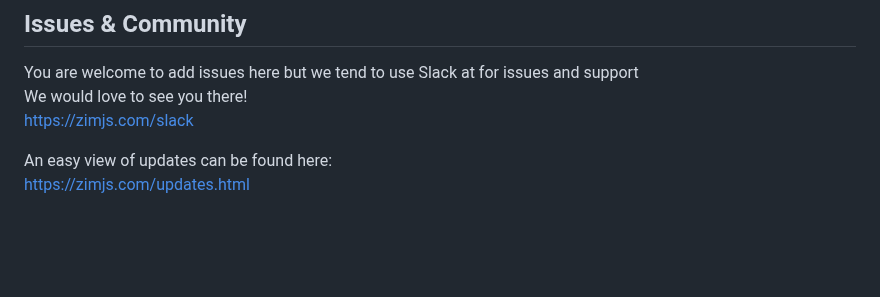
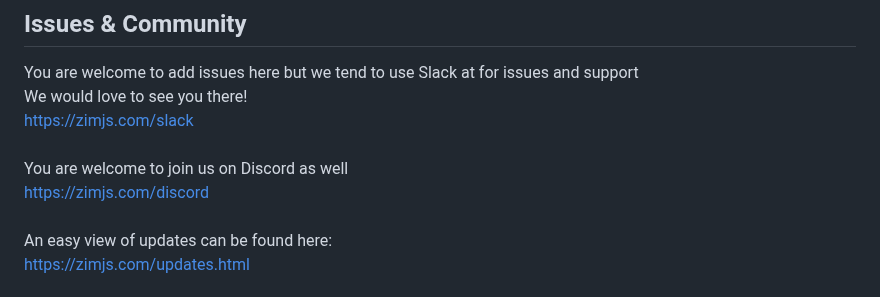
Before and after one commit to danzen/zimjs, a Markdown page: README.md, the part around the change. Rendered like a GitHub page; blank space fills up the shorter version.

Commit message:
Update README.md
Added Discord link

```diff
--- a/README.md
+++ b/README.md
@@ -80,8 +80,11 @@ https://zimjs.com/typescript.html
 ## Issues & Community
 You are welcome to add issues here but we tend to use Slack at for issues and support<br>
 We would love to see you there!<br>
-https://zimjs.com/slack
-
+https://zimjs.com/slack<br>
+<br>
+You are welcome to join us on Discord as well<br>
+https://zimjs.com/discord<br>
+<br>
 An easy view of updates can be found here:<br>
 https://zimjs.com/updates.html
 
```
